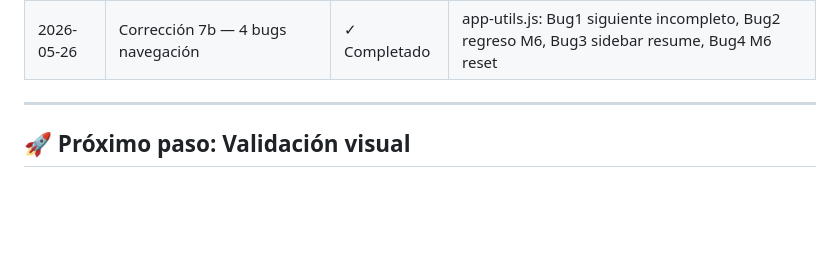
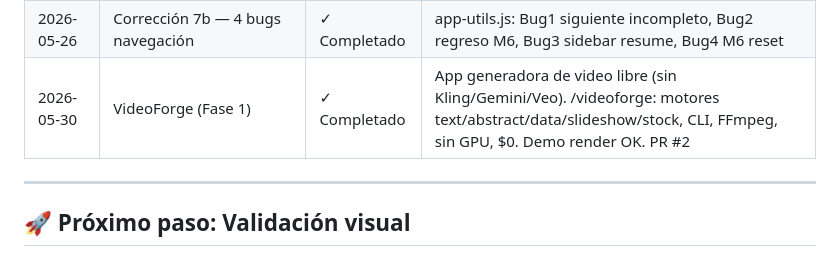
Before and after one commit to diaseba/execforward, a Markdown page: PROJECT_STATUS.md, the part around the change. Rendered like a GitHub page; blank space fills up the shorter version.

Commit message:
Update PROJECT_STATUS: VideoForge Fase 1 completada

```diff
--- a/PROJECT_STATUS.md
+++ b/PROJECT_STATUS.md
@@ -164,6 +164,7 @@ Inputs:  Height 44px, padding 0 16px, radius 6px, borde 1.5px
 | 2026-05-27 | SVGs logos + Brandbook v1.1 | ✓ Completado | 4 SVGs recalibrados (B, C, D, E), Brandbook actualizado con specs logo |
 | 2026-05-28 | Brand v1.2 sync desde Design sandbox | ✓ Completado | _system/ creado (brand+engine+templates), 12 SVGs canónicos v1.2, Brandbook v1.2, v1.0→_archive |
 | 2026-05-26 | Corrección 7b — 4 bugs navegación | ✓ Completado | app-utils.js: Bug1 siguiente incompleto, Bug2 regreso M6, Bug3 sidebar resume, Bug4 M6 reset |
+| 2026-05-30 | VideoForge (Fase 1) | ✓ Completado | App generadora de video libre (sin Kling/Gemini/Veo). /videoforge: motores text/abstract/data/slideshow/stock, CLI, FFmpeg, sin GPU, $0. Demo render OK. PR #2 |
 
 ---
 
```
